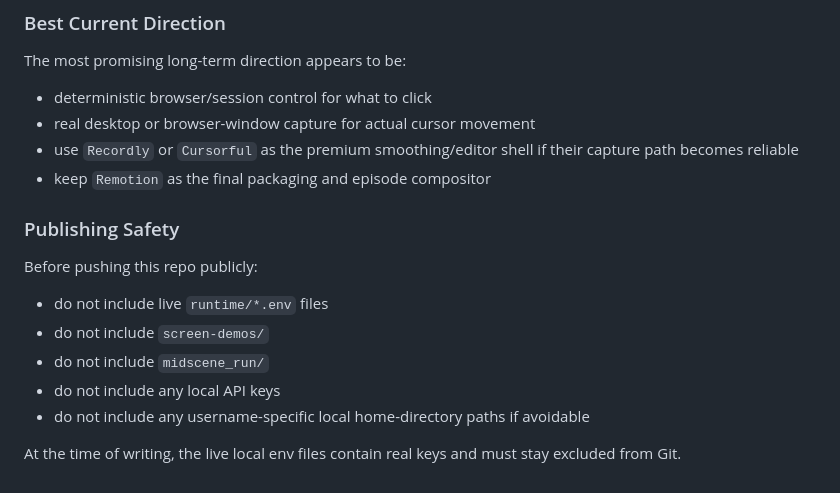
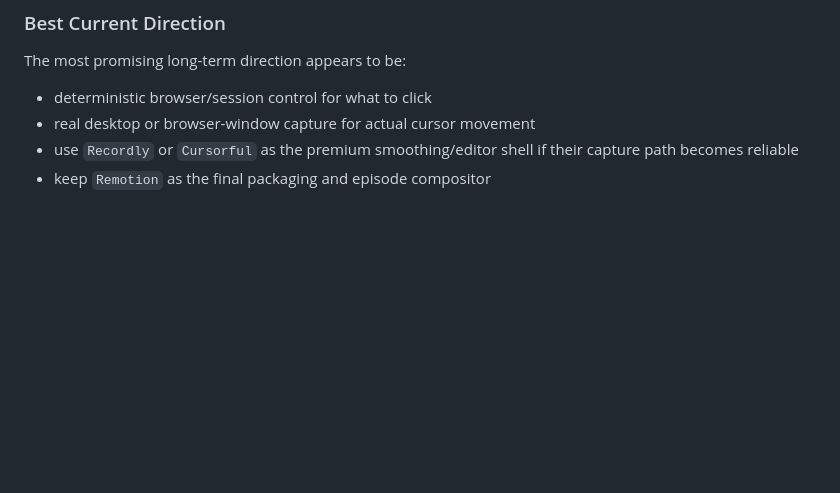
Before and after one commit to ademczuk/yt-techy-channel-automation, a Markdown page: docs/plans/2026-03-29-browser-recording-handoff.md, the part around the change. GitHub-like rendering; blank space fills up the shorter version.

```diff
--- a/docs/plans/2026-03-29-browser-recording-handoff.md
+++ b/docs/plans/2026-03-29-browser-recording-handoff.md
@@ -318,15 +318,3 @@ The most promising long-term direction appears to be:
 - real desktop or browser-window capture for actual cursor movement
 - use `Recordly` or `Cursorful` as the premium smoothing/editor shell if their capture path becomes reliable
 - keep `Remotion` as the final packaging and episode compositor
-
-### Publishing Safety
-
-Before pushing this repo publicly:
-
-- do not include live `runtime/*.env` files
-- do not include `screen-demos/`
-- do not include `midscene_run/`
-- do not include any local API keys
-- do not include any username-specific local home-directory paths if avoidable
-
-At the time of writing, the live local env files contain real keys and must stay excluded from Git.
```
